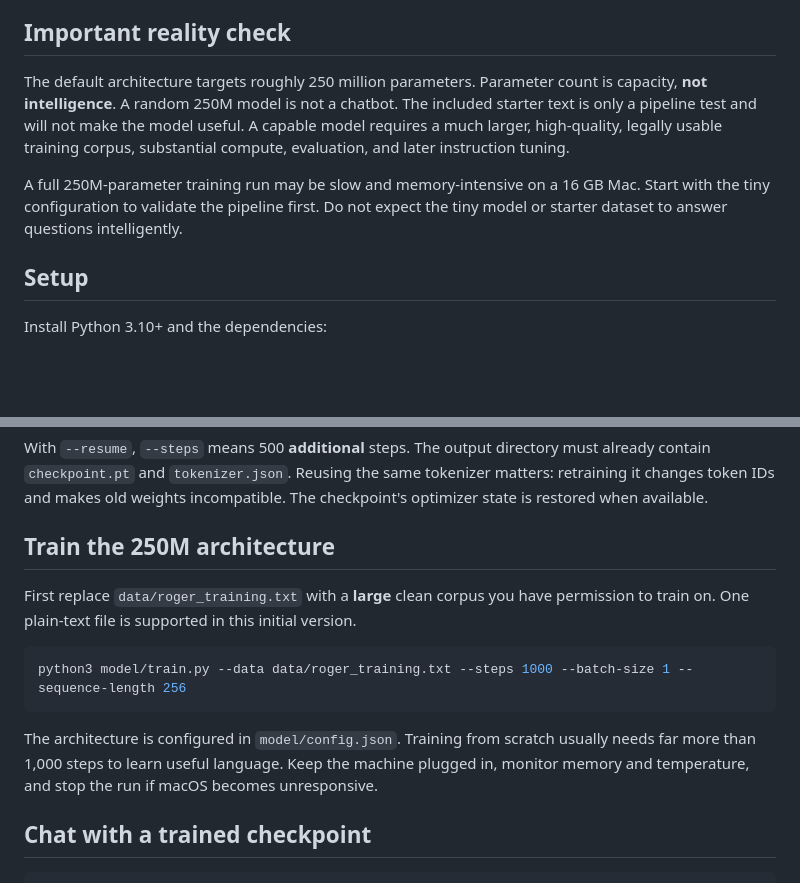
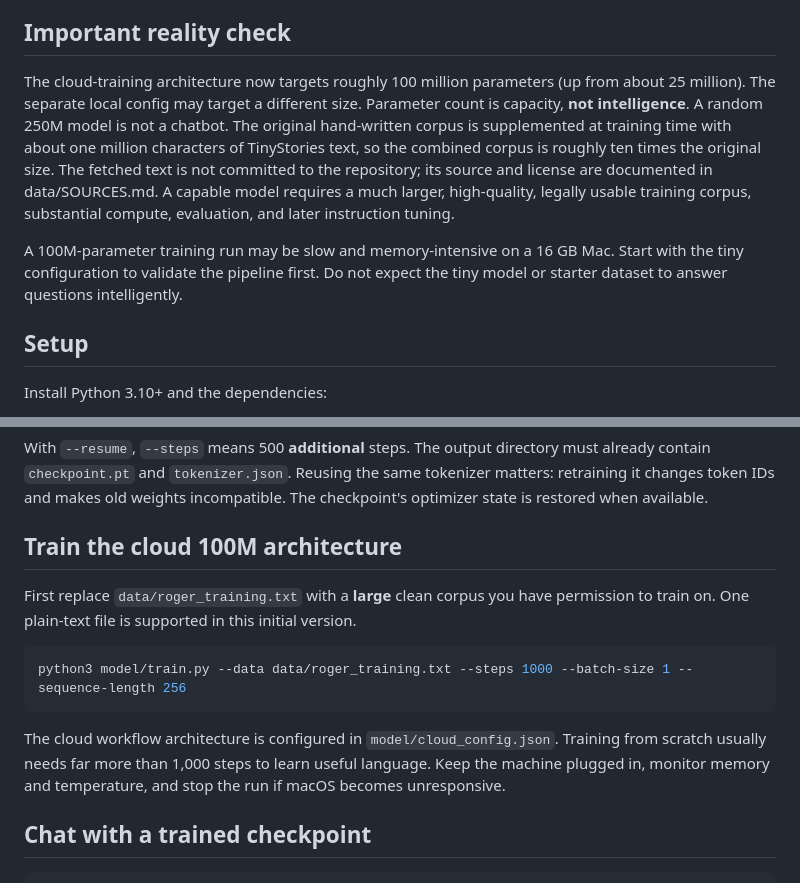
Before and after one commit to rogerdiffrient-coder/RogerVGB, a Markdown page: model/README.md, 2 parts joined by grey strips. Rendered like a GitHub page; blank space fills up the shorter version.

Commit message:
Document larger model and expanded training corpus

````diff
--- a/model/README.md
+++ b/model/README.md
@@ -12,9 +12,9 @@ Roger 0.1 Spark is the first **from-scratch** model experiment for RogerVGB.
 
 ## Important reality check
 
-The default architecture targets roughly 250 million parameters. Parameter count is capacity, **not intelligence**. A random 250M model is not a chatbot. The included starter text is only a pipeline test and will not make the model useful. A capable model requires a much larger, high-quality, legally usable training corpus, substantial compute, evaluation, and later instruction tuning.
+The cloud-training architecture now targets roughly 100 million parameters (up from about 25 million). The separate local config may target a different size. Parameter count is capacity, **not intelligence**. A random 250M model is not a chatbot. The original hand-written corpus is supplemented at training time with about one million characters of TinyStories text, so the combined corpus is roughly ten times the original size. The fetched text is not committed to the repository; its source and license are documented in data/SOURCES.md. A capable model requires a much larger, high-quality, legally usable training corpus, substantial compute, evaluation, and later instruction tuning.
 
-A full 250M-parameter training run may be slow and memory-intensive on a 16 GB Mac. Start with the tiny configuration to validate the pipeline first. Do not expect the tiny model or starter dataset to answer questions intelligently.
+A 100M-parameter training run may be slow and memory-intensive on a 16 GB Mac. Start with the tiny configuration to validate the pipeline first. Do not expect the tiny model or starter dataset to answer questions intelligently.
 
 ## Setup
 
@@ -42,7 +42,7 @@ python3 model/train.py --resume --steps 500 --output models/roger-0.1-spark
 
 With `--resume`, `--steps` means 500 **additional** steps. The output directory must already contain `checkpoint.pt` and `tokenizer.json`. Reusing the same tokenizer matters: retraining it changes token IDs and makes old weights incompatible. The checkpoint's optimizer state is restored when available.
 
-## Train the 250M architecture
+## Train the cloud 100M architecture
 
 First replace `data/roger_training.txt` with a **large** clean corpus you have permission to train on. One plain-text file is supported in this initial version.
 
@@ -50,7 +50,7 @@ First replace `data/roger_training.txt` with a **large** clean corpus you have p
 python3 model/train.py --data data/roger_training.txt --steps 1000 --batch-size 1 --sequence-length 256
 ```
 
-The architecture is configured in `model/config.json`. Training from scratch usually needs far more than 1,000 steps to learn useful language. Keep the machine plugged in, monitor memory and temperature, and stop the run if macOS becomes unresponsive.
+The cloud workflow architecture is configured in `model/cloud_config.json`. Training from scratch usually needs far more than 1,000 steps to learn useful language. Keep the machine plugged in, monitor memory and temperature, and stop the run if macOS becomes unresponsive.
 
 ## Chat with a trained checkpoint
 
````
